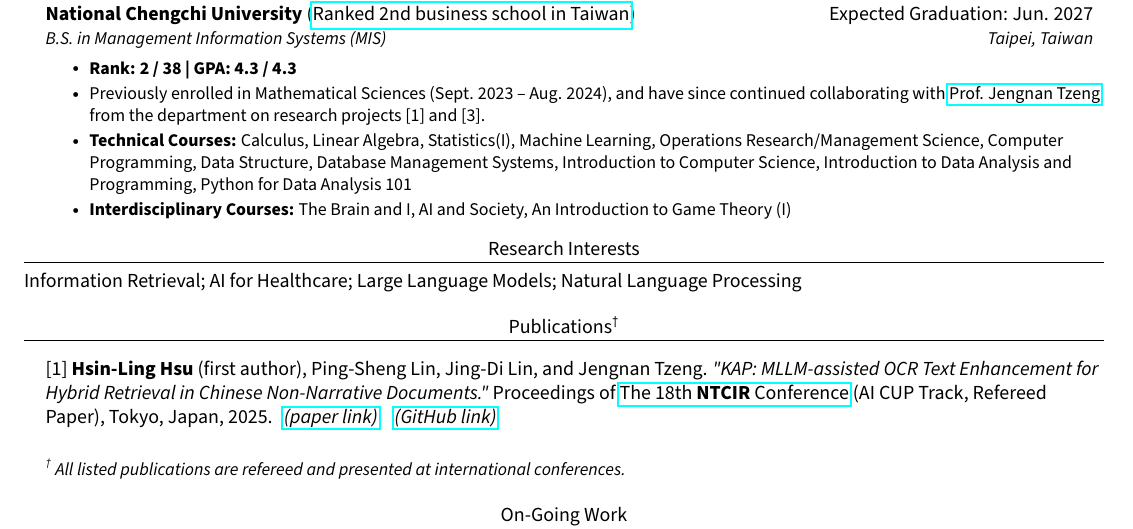
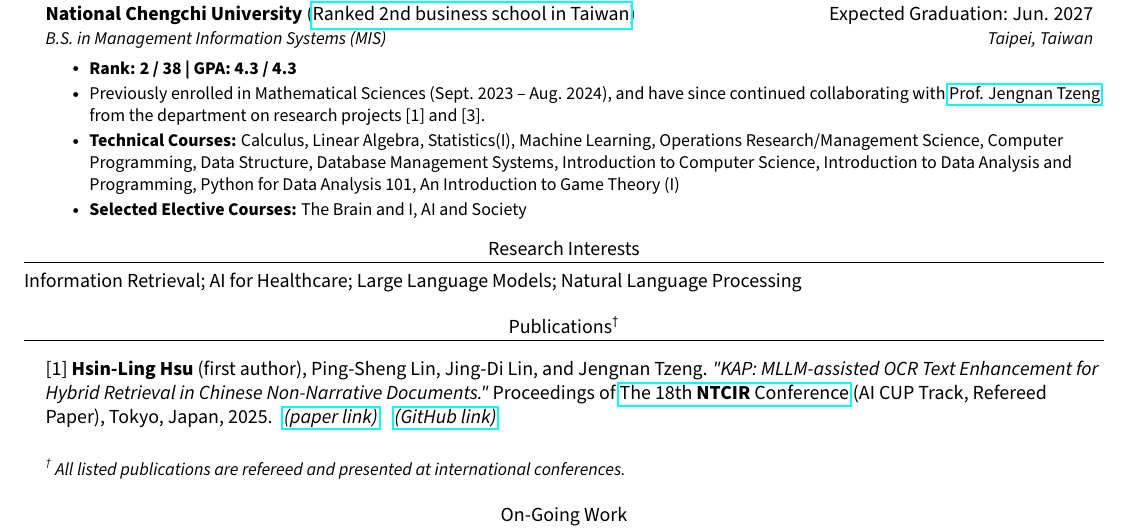
Before and after one commit to JustinHsu1019/JustinHsu1019.github.io, a LaTeX CV (cv/main.tex): part of page 1 of 3, cut so that both start at the same text. Compiled offline with pdfLaTeX.

Commit message:
update desc.

```diff
--- a/cv/main.tex
+++ b/cv/main.tex
@@ -110,8 +110,8 @@
       \vspace{0.3em}
         \resumeItem{\textbf{Rank: 2 / 38 | GPA: 4.3 / 4.3}}
         \resumeItem{Previously enrolled in Mathematical Sciences (Sept. 2023 -- Aug. 2024), and have since continued collaborating with \href{https://ms.nccu.edu.tw/PageStaffing/Detail?fid=4666\&id=1118}{Prof. Jengnan Tzeng} from the department on research projects [1] and [3].}
-        \resumeItem{\textbf{Technical Courses:} Calculus, Linear Algebra, Statistics(I), Machine Learning, Operations Research/Management Science, Computer Programming, Data Structure, Database Management Systems, Introduction to Computer Science, Introduction to Data Analysis and Programming, Python for Data Analysis 101}
-        \resumeItem{\textbf{Interdisciplinary Courses:} The Brain and I, AI and Society, An Introduction to Game Theory (I)}
+        \resumeItem{\textbf{Technical Courses:} Calculus, Linear Algebra, Statistics(I), Machine Learning, Operations Research/Management Science, Computer Programming, Data Structure, Database Management Systems, Introduction to Computer Science, Introduction to Data Analysis and Programming, Python for Data Analysis 101, An Introduction to Game Theory (I)}
+        \resumeItem{\textbf{Selected Elective Courses:} The Brain and I, AI and Society}
       \resumeItemListEnd
   \resumeSubHeadingListEnd
 
```
Also changed, not shown: cv/CV.pdf.
